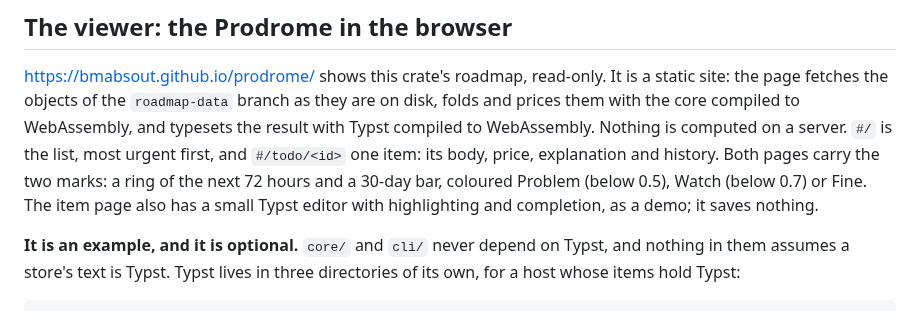
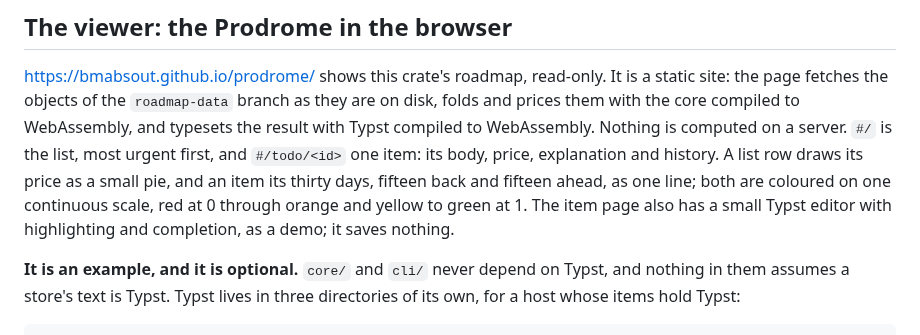
Before and after one commit to bmabsout/prodrome, a Markdown page: README.md, the part around the change. Rendered like a GitHub page.

Commit message:
README, CHANGELOG: the pie, the thirty days and the continuous colour
Co-Authored-By: Claude Opus 5.5 <noreply@anthropic.com>

```diff
--- a/README.md
+++ b/README.md
@@ -257,9 +257,10 @@ It is a static site: the page fetches the objects of the `roadmap-data`
 branch as they are on disk, folds and prices them with the core compiled to
 WebAssembly, and typesets the result with Typst compiled to WebAssembly.
 Nothing is computed on a server. `#/` is the list, most urgent first, and
-`#/todo/<id>` one item: its body, price, explanation and history. Both pages
-carry the two marks: a ring of the next 72 hours and a 30-day bar, coloured
-Problem (below 0.5), Watch (below 0.7) or Fine. The item page also has a
+`#/todo/<id>` one item: its body, price, explanation and history. A list row
+draws its price as a small pie, and an item its thirty days, fifteen back and
+fifteen ahead, as one line; both are coloured on one continuous scale, red at
+0 through orange and yellow to green at 1. The item page also has a
 small Typst editor with highlighting and completion, as a demo; it saves
 nothing.
 
```
Also changed, not shown: CHANGELOG.md (+11 -5 lines).
